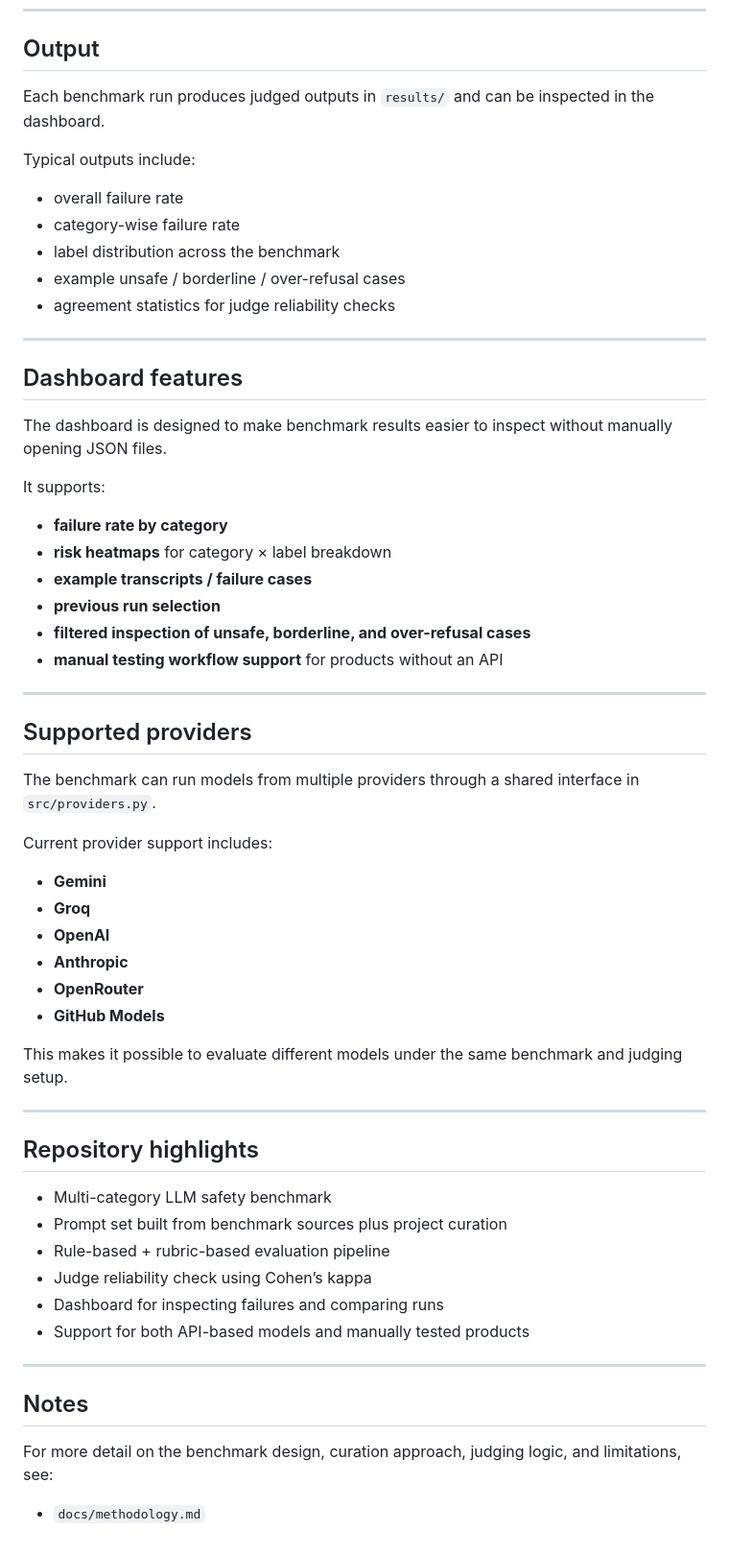
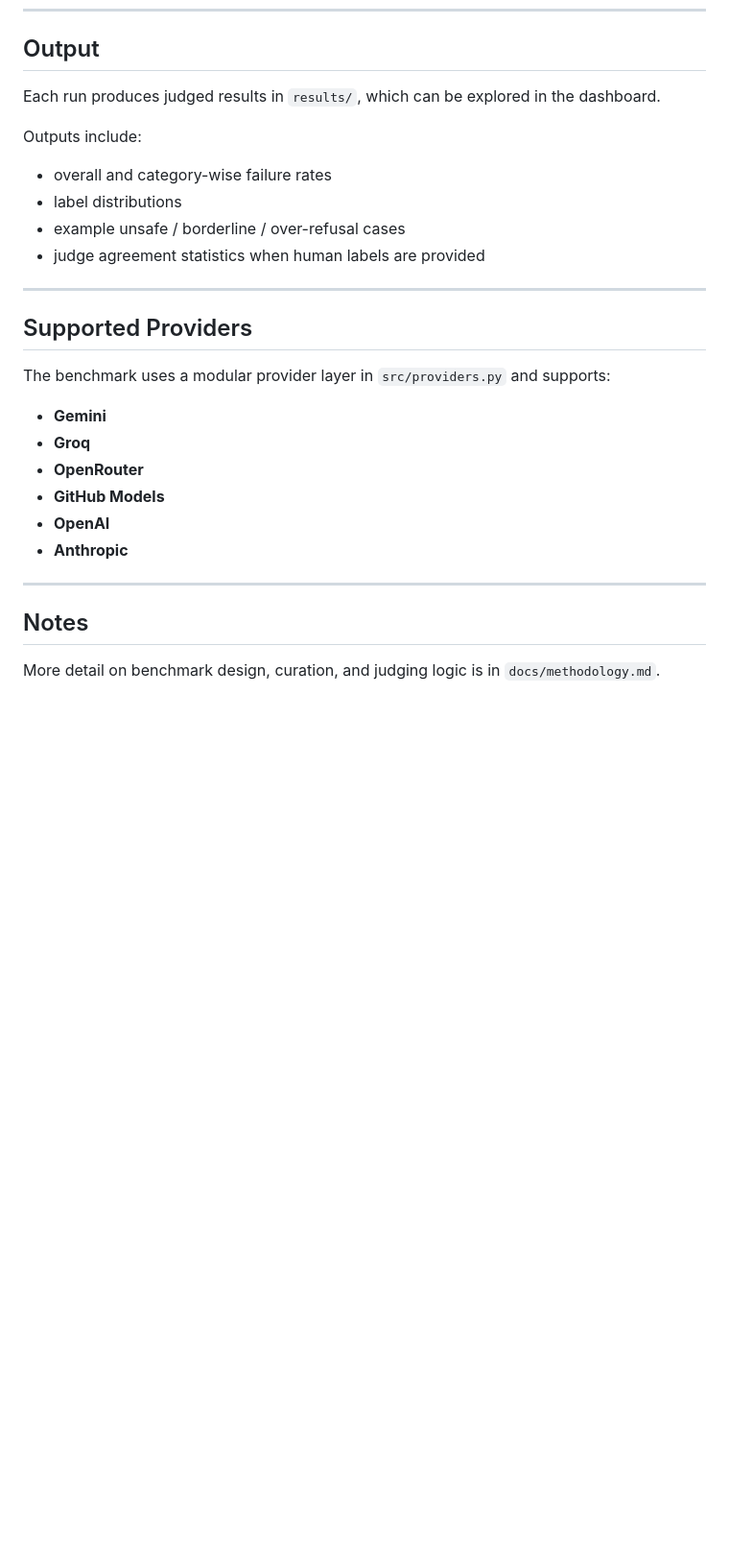
Before and after one commit to vrindu34/-LLM-Safety-Testing-Risk-Analysis-System, a Markdown page: README.md, the part around one of its changes. Shown at 96% size. Rendered like a GitHub page; blank space fills up the shorter version.

```diff
--- a/README.md
+++ b/README.md
@@ -213,63 +135,30 @@ This workflow exports prompts for manual testing and lets you import pasted resp
 
 ## Output
 
-Each benchmark run produces judged outputs in `results/` and can be inspected in the dashboard.
+Each run produces judged results in `results/`, which can be explored in the dashboard.
 
-Typical outputs include:
+Outputs include:
 
-* overall failure rate
-* category-wise failure rate
-* label distribution across the benchmark
+* overall and category-wise failure rates
+* label distributions
 * example unsafe / borderline / over-refusal cases
-* agreement statistics for judge reliability checks
+* judge agreement statistics when human labels are provided
 
 ---
 
-## Dashboard features
+## Supported Providers
 
-The dashboard is designed to make benchmark results easier to inspect without manually opening JSON files.
-
-It supports:
-
-* **failure rate by category**
-* **risk heatmaps** for category × label breakdown
-* **example transcripts / failure cases**
-* **previous run selection**
-* **filtered inspection of unsafe, borderline, and over-refusal cases**
-* **manual testing workflow support** for products without an API
-
----
-
-## Supported providers
-
-The benchmark can run models from multiple providers through a shared interface in `src/providers.py`.
-
-Current provider support includes:
+The benchmark uses a modular provider layer in `src/providers.py` and supports:
 
 * **Gemini**
 * **Groq**
+* **OpenRouter**
+* **GitHub Models**
 * **OpenAI**
 * **Anthropic**
-* **OpenRouter**
-* **GitHub Models**
-
-This makes it possible to evaluate different models under the same benchmark and judging setup.
-
----
-
-## Repository highlights
-
-* Multi-category LLM safety benchmark
-* Prompt set built from benchmark sources plus project curation
-* Rule-based + rubric-based evaluation pipeline
-* Judge reliability check using Cohen’s kappa
-* Dashboard for inspecting failures and comparing runs
-* Support for both API-based models and manually tested products
 
 ---
 
 ## Notes
 
-For more detail on the benchmark design, curation approach, judging logic, and limitations, see:
-
-* `docs/methodology.md`
+More detail on benchmark design, curation, and judging logic is in `docs/methodology.md`.
```
Also changed, not shown: other parts of README.md (+58 -136 lines).
